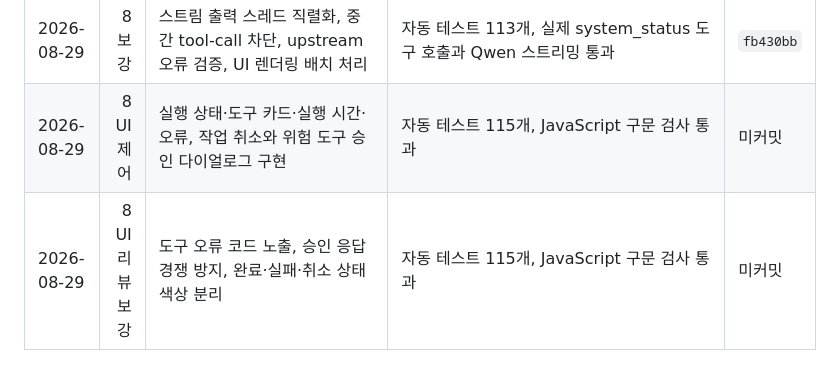
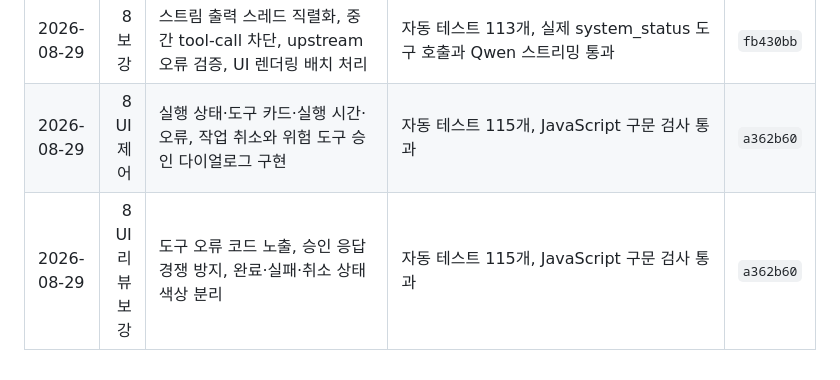
Before and after one commit to juper007/Thor-manager, a Markdown page: docs/thor-agent-harness-execution-plan.md, the part around the change. Rendered like a GitHub page.

Commit message:
docs: record agent UI controls completion

```diff
--- a/docs/thor-agent-harness-execution-plan.md
+++ b/docs/thor-agent-harness-execution-plan.md
@@ -419,5 +419,5 @@
 | 2026-08-29 | 7 보강 | 교체 직전 재검증, read-only test sandbox, 명시적 git_stage와 index hash 고정, commit 오류 처리 | 자동 테스트 105개, 실제 Thor read-only 삭제 거부, edit→stage→commit 및 index 변경 차단 통과 | `eb5f50d` |
 | 2026-08-29 | 8 일부 | 모델 SSE를 NDJSON `delta`로 중계하고 UI에서 Markdown을 점진 렌더링, tool-call 원문 숨김 | 자동 테스트 108개, 실제 Qwen 응답 71개 delta와 단일 final 확인 | `60809a0` |
 | 2026-08-29 | 8 보강 | 스트림 출력 스레드 직렬화, 중간 tool-call 차단, upstream 오류 검증, UI 렌더링 배치 처리 | 자동 테스트 113개, 실제 system_status 도구 호출과 Qwen 스트리밍 통과 | `fb430bb` |
-| 2026-08-29 | 8 UI 제어 | 실행 상태·도구 카드·실행 시간·오류, 작업 취소와 위험 도구 승인 다이얼로그 구현 | 자동 테스트 115개, JavaScript 구문 검사 통과 | 미커밋 |
-| 2026-08-29 | 8 UI 리뷰 보강 | 도구 오류 코드 노출, 승인 응답 경쟁 방지, 완료·실패·취소 상태 색상 분리 | 자동 테스트 115개, JavaScript 구문 검사 통과 | 미커밋 |
+| 2026-08-29 | 8 UI 제어 | 실행 상태·도구 카드·실행 시간·오류, 작업 취소와 위험 도구 승인 다이얼로그 구현 | 자동 테스트 115개, JavaScript 구문 검사 통과 | `a362b60` |
+| 2026-08-29 | 8 UI 리뷰 보강 | 도구 오류 코드 노출, 승인 응답 경쟁 방지, 완료·실패·취소 상태 색상 분리 | 자동 테스트 115개, JavaScript 구문 검사 통과 | `a362b60` |
```
